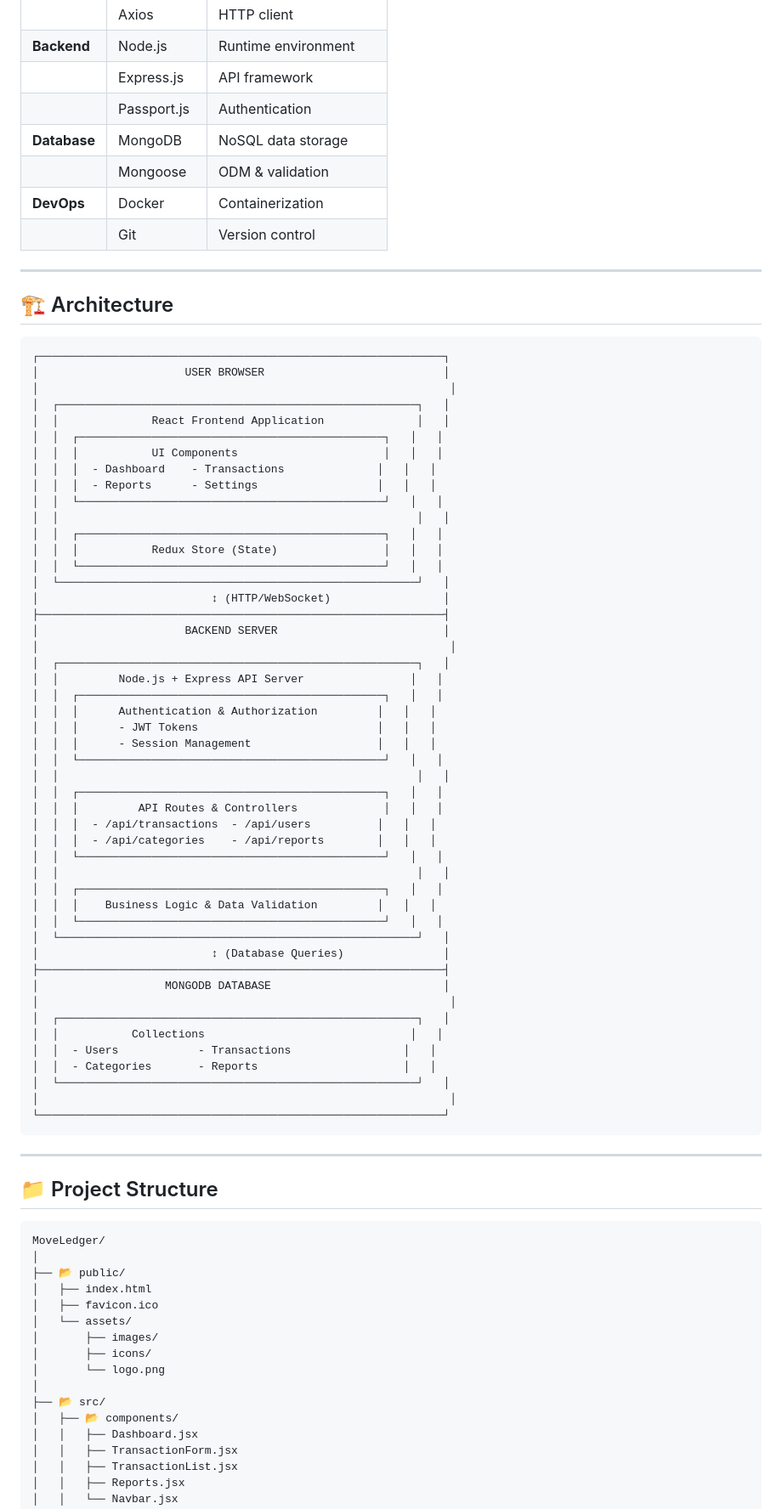
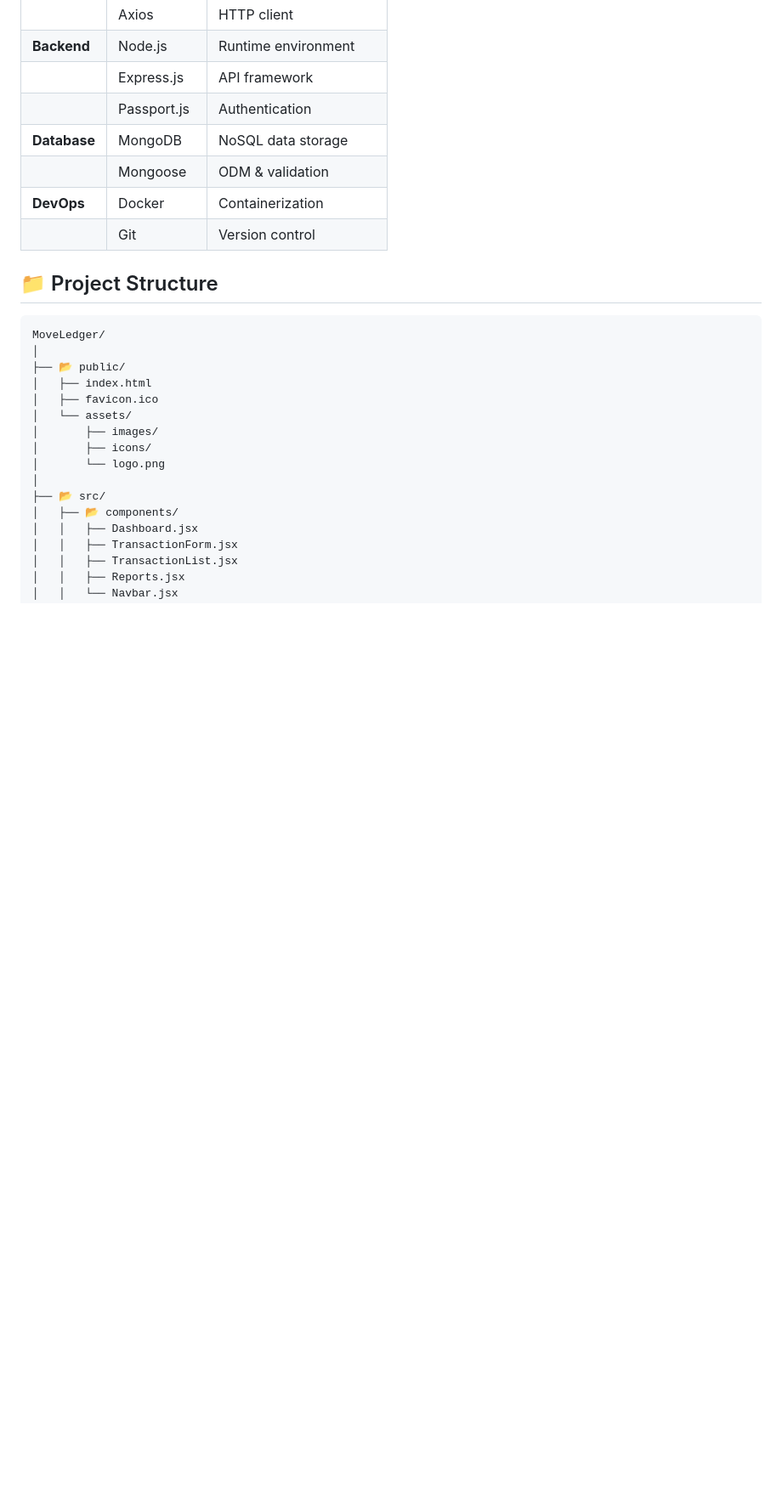
Before and after one commit to yashmishra123455/MoveLedger, a Markdown page: README.md, the part around one of its changes. Shown at 85% size. GitHub-like rendering; blank space fills up the shorter version.

````diff
--- a/README.md
+++ b/README.md
@@ -106,62 +106,6 @@ MoveLedger is a comprehensive financial ledger management system designed to hel
 | **DevOps** | Docker | Containerization |
 | | Git | Version control |
 
----
-
-## 🏗️ Architecture
-
-```
-┌─────────────────────────────────────────────────────────────┐
-│                      USER BROWSER                           │
-│                                                              │
-│  ┌──────────────────────────────────────────────────────┐   │
-│  │              React Frontend Application              │   │
-│  │  ┌──────────────────────────────────────────────┐   │   │
-│  │  │           UI Components                      │   │   │
-│  │  │  - Dashboard    - Transactions              │   │   │
-│  │  │  - Reports      - Settings                  │   │   │
-│  │  └──────────────────────────────────────────────┘   │   │
-│  │                                                      │   │
-│  │  ┌──────────────────────────────────────────────┐   │   │
-│  │  │           Redux Store (State)                │   │   │
-│  │  └──────────────────────────────────────────────┘   │   │
-│  └──────────────────────────────────────────────────────┘   │
-│                          ↕ (HTTP/WebSocket)                 │
-├─────────────────────────────────────────────────────────────┤
-│                      BACKEND SERVER                         │
-│                                                              │
-│  ┌──────────────────────────────────────────────────────┐   │
-│  │         Node.js + Express API Server                │   │
-│  │  ┌──────────────────────────────────────────────┐   │   │
-│  │  │      Authentication & Authorization         │   │   │
-│  │  │      - JWT Tokens                           │   │   │
-│  │  │      - Session Management                   │   │   │
-│  │  └──────────────────────────────────────────────┘   │   │
-│  │                                                      │   │
-│  │  ┌──────────────────────────────────────────────┐   │   │
-│  │  │         API Routes & Controllers             │   │   │
-│  │  │  - /api/transactions  - /api/users          │   │   │
-│  │  │  - /api/categories    - /api/reports        │   │   │
-│  │  └──────────────────────────────────────────────┘   │   │
-│  │                                                      │   │
-│  │  ┌──────────────────────────────────────────────┐   │   │
-│  │  │    Business Logic & Data Validation         │   │   │
-│  │  └──────────────────────────────────────────────┘   │   │
-│  └──────────────────────────────────────────────────────┘   │
-│                          ↕ (Database Queries)               │
-├─────────────────────────────────────────────────────────────┤
-│                   MONGODB DATABASE                          │
-│                                                              │
-│  ┌──────────────────────────────────────────────────────┐   │
-│  │           Collections                               │   │
-│  │  - Users            - Transactions                 │   │
-│  │  - Categories       - Reports                      │   │
-│  └──────────────────────────────────────────────────────┘   │
-│                                                              │
-└─────────────────────────────────────────────────────────────┘
-```
-
----
 
 ## 📁 Project Structure
 
````
Also changed, not shown: other parts of README.md (+1 -1 lines).
